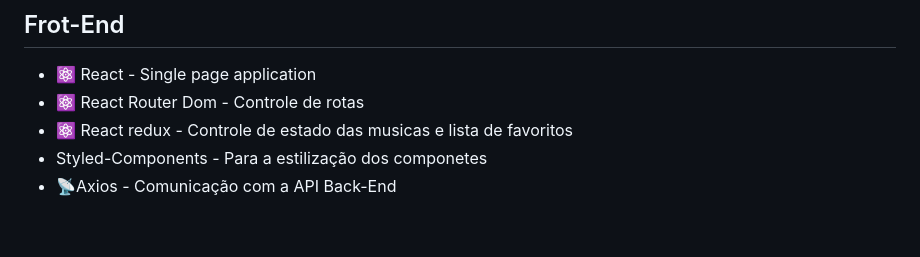
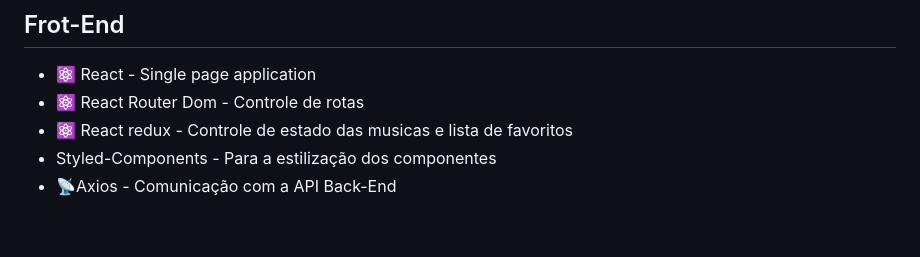
Before and after one commit to WBGreenArrow/manipulae, a Markdown page: README.md, the part around the change. GitHub-like rendering.

```diff
--- a/README.md
+++ b/README.md
@@ -73,7 +73,7 @@ Durante o desenvolvimento foi encontrado um problema de CORS na API da Deezer, q
 -   ⚛ React - Single page application
 -   ⚛ React Router Dom - Controle de rotas
 -   ⚛ React redux - Controle de estado das musicas e lista de favoritos
--   Styled-Components - Para a estilização dos componetes
+-   Styled-Components - Para a estilização dos componentes
 -   📡Axios - Comunicação com a API Back-End
 
 <br>
```
